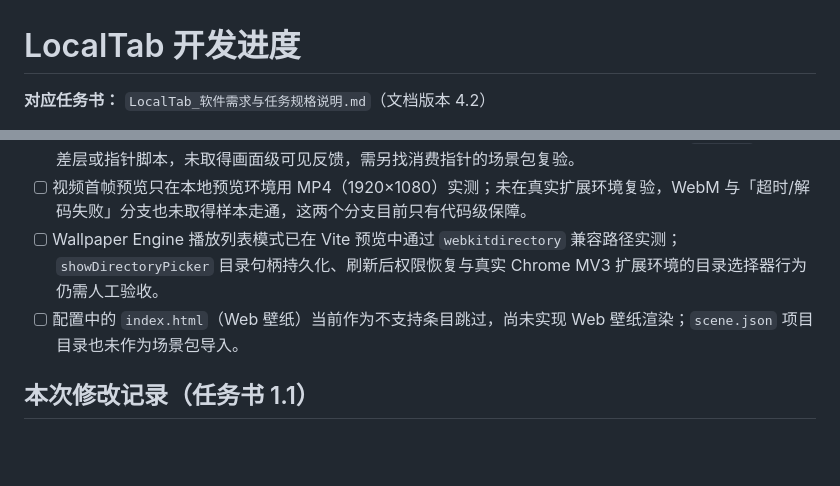
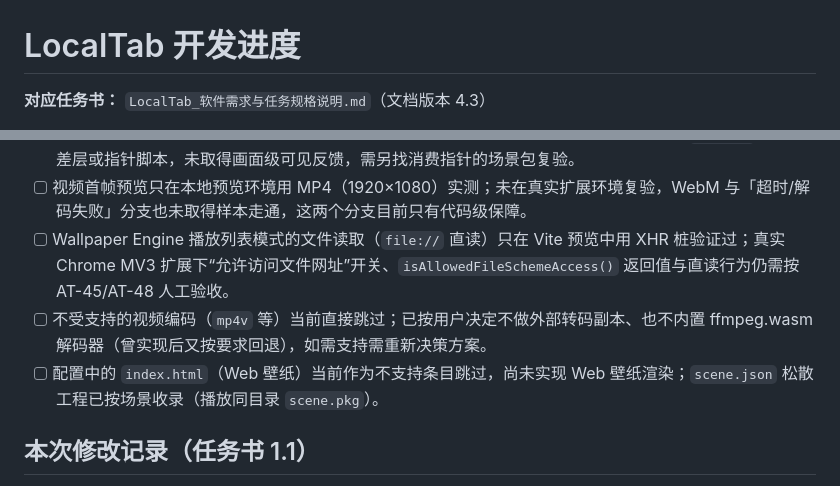
Before and after one commit to Alinn0/LocalTap, a Markdown page: LocalTab_开发进度.md, 2 parts joined by grey strips. Rendered like a GitHub page; blank space fills up the shorter version.

```diff
--- a/LocalTab_开发进度.md
+++ b/LocalTab_开发进度.md
@@ -1,4 +1,4 @@
 # LocalTab 开发进度
 
-**对应任务书：** `LocalTab_软件需求与任务规格说明.md`（文档版本 4.2）
+**对应任务书：** `LocalTab_软件需求与任务规格说明.md`（文档版本 4.3）
 
@@ -74,8 +80,9 @@
 - [ ] 自动播放受浏览器策略影响；视频始终静音，播放失败时页面仍可操作。
 - [ ] 场景鼠标交互目前只在引擎状态层验证（坐标、按键、离开语义与父页面一致）；项目样本 `魅影.pkg` 不含视差层或指针脚本，未取得画面级可见反馈，需另找消费指针的场景包复验。
 - [ ] 视频首帧预览只在本地预览环境用 MP4（1920×1080）实测；未在真实扩展环境复验，WebM 与「超时/解码失败」分支也未取得样本走通，这两个分支目前只有代码级保障。
-- [ ] Wallpaper Engine 播放列表模式已在 Vite 预览中通过 `webkitdirectory` 兼容路径实测；`showDirectoryPicker` 目录句柄持久化、刷新后权限恢复与真实 Chrome MV3 扩展环境的目录选择器行为仍需人工验收。
-- [ ] 配置中的 `index.html`（Web 壁纸）当前作为不支持条目跳过，尚未实现 Web 壁纸渲染；`scene.json` 项目目录也未作为场景包导入。
+- [ ] Wallpaper Engine 播放列表模式的文件读取（`file://` 直读）只在 Vite 预览中用 XHR 桩验证过；真实 Chrome MV3 扩展下“允许访问文件网址”开关、`isAllowedFileSchemeAccess()` 返回值与直读行为仍需按 AT-45/AT-48 人工验收。
+- [ ] 不受支持的视频编码（`mp4v` 等）当前直接跳过；已按用户决定不做外部转码副本、也不内置 ffmpeg.wasm 解码器（曾实现后又按要求回退），如需支持需重新决策方案。
+- [ ] 配置中的 `index.html`（Web 壁纸）当前作为不支持条目跳过，尚未实现 Web 壁纸渲染；`scene.json` 松散工程已按场景收录（播放同目录 `scene.pkg`）。
 
 ## 本次修改记录（任务书 1.1）
 
```
Also changed, not shown: other parts of LocalTab_开发进度.md (+25 -4 lines), LocalTab_软件需求与任务规格说明.md (+10 -10 lines).
